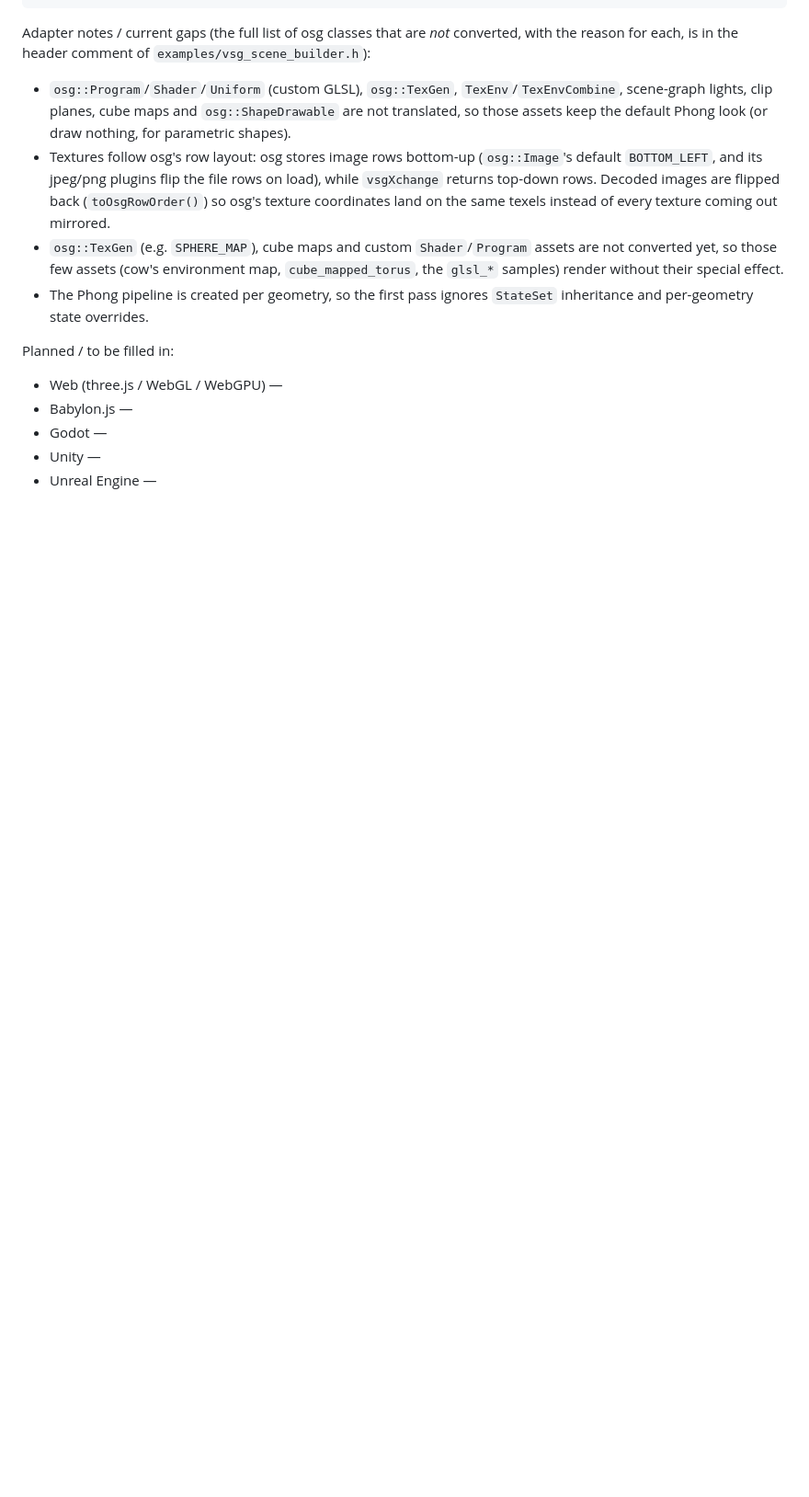
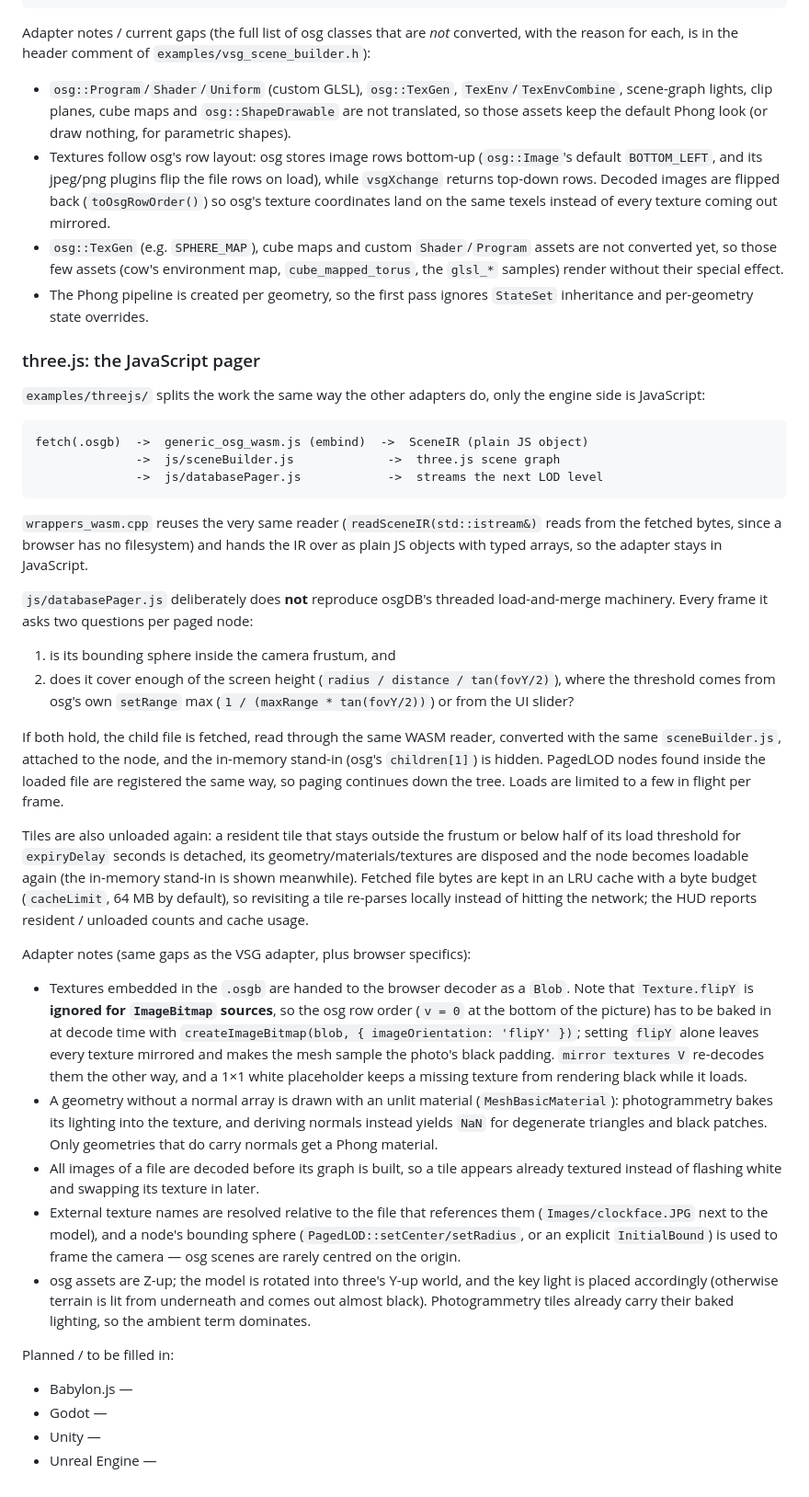
Before and after one commit to xarray/generic-osgb, a Markdown page: README.md, the part around the change printed below. Shown: that part at 92% size. Rendered like a GitHub page; blank space fills up the shorter version.

Commit message:
Update three.js integration

````diff
--- a/README.md
+++ b/README.md
@@ -346,9 +373,69 @@ converted, with the reason for each, is in the header comment of
 * The Phong pipeline is created per geometry, so the first pass ignores `StateSet`
   inheritance and per-geometry state overrides.
 
+### three.js: the JavaScript pager
+
+`examples/threejs/` splits the work the same way the other adapters do, only the
+engine side is JavaScript:
+
+```
+fetch(.osgb)  ->  generic_osg_wasm.js (embind)  ->  SceneIR (plain JS object)
+              ->  js/sceneBuilder.js             ->  three.js scene graph
+              ->  js/databasePager.js            ->  streams the next LOD level
+```
+
+`wrappers_wasm.cpp` reuses the very same reader (`readSceneIR(std::istream&)`
+reads from the fetched bytes, since a browser has no filesystem) and hands the IR
+over as plain JS objects with typed arrays, so the adapter stays in JavaScript.
+
+`js/databasePager.js` deliberately does **not** reproduce osgDB's threaded
+load-and-merge machinery. Every frame it asks two questions per paged node:
+
+1. is its bounding sphere inside the camera frustum, and
+2. does it cover enough of the screen height
+   (`radius / distance / tan(fovY/2)`), where the threshold comes from osg's own
+   `setRange` max (`1 / (maxRange * tan(fovY/2))`) or from the UI slider?
+
+If both hold, the child file is fetched, read through the same WASM reader,
+converted with the same `sceneBuilder.js`, attached to the node, and the in-memory
+stand-in (osg's `children[1]`) is hidden. PagedLOD nodes found inside the loaded
+file are registered the same way, so paging continues down the tree. Loads are
+limited to a few in flight per frame.
+
+Tiles are also unloaded again: a resident tile that stays outside the frustum or
+below half of its load threshold for `expiryDelay` seconds is detached, its
+geometry/materials/textures are disposed and the node becomes loadable again (the
+in-memory stand-in is shown meanwhile). Fetched file bytes are kept in an LRU
+cache with a byte budget (`cacheLimit`, 64 MB by default), so revisiting a tile
+re-parses locally instead of hitting the network; the HUD reports resident /
+unloaded counts and cache usage.
+
+Adapter notes (same gaps as the VSG adapter, plus browser specifics):
+
+* Textures embedded in the `.osgb` are handed to the browser decoder as a `Blob`.
+  Note that `Texture.flipY` is **ignored for `ImageBitmap` sources**, so the osg
+  row order (`v = 0` at the bottom of the picture) has to be baked in at decode
+  time with `createImageBitmap(blob, { imageOrientation: 'flipY' })`; setting
+  `flipY` alone leaves every texture mirrored and makes the mesh sample the photo's
+  black padding. `mirror textures V` re-decodes them the other way, and a 1×1 white
+  placeholder keeps a missing texture from rendering black while it loads.
+* A geometry without a normal array is drawn with an unlit material
+  (`MeshBasicMaterial`): photogrammetry bakes its lighting into the texture, and
+  deriving normals instead yields `NaN` for degenerate triangles and black patches.
+  Only geometries that do carry normals get a Phong material.
+* All images of a file are decoded before its graph is built, so a tile appears
+  already textured instead of flashing white and swapping its texture in later.
+* External texture names are resolved relative to the file that references them
+  (`Images/clockface.JPG` next to the model), and a node's bounding sphere
+  (`PagedLOD::setCenter/setRadius`, or an explicit `InitialBound`) is used to
+  frame the camera — osg scenes are rarely centred on the origin.
+* osg assets are Z-up; the model is rotated into three's Y-up world, and the key
+  light is placed accordingly (otherwise terrain is lit from underneath and comes
+  out almost black). Photogrammetry tiles already carry their baked lighting, so
+  the ambient term dominates.
+
 Planned / to be filled in:
 
-* Web (three.js / WebGL / WebGPU) —
 * Babylon.js —
 * Godot —
 * Unity —
````
Also changed, not shown: other parts of README.md (+50 -23 lines), screenshots/threejs.jpg (added), screenshots/vsg.jpg (added), 15 other files.
